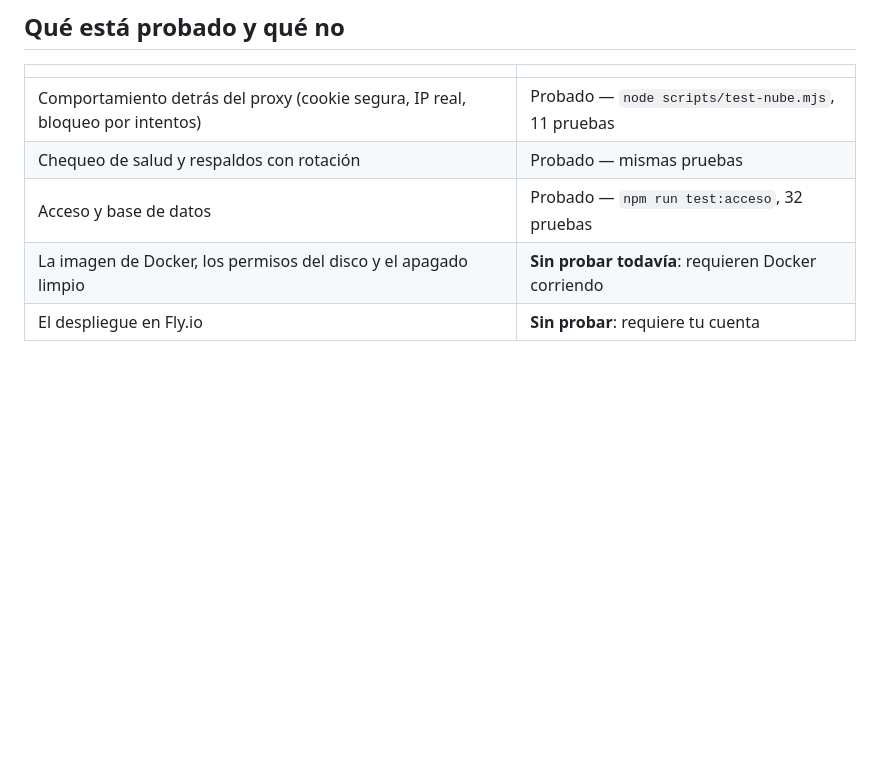
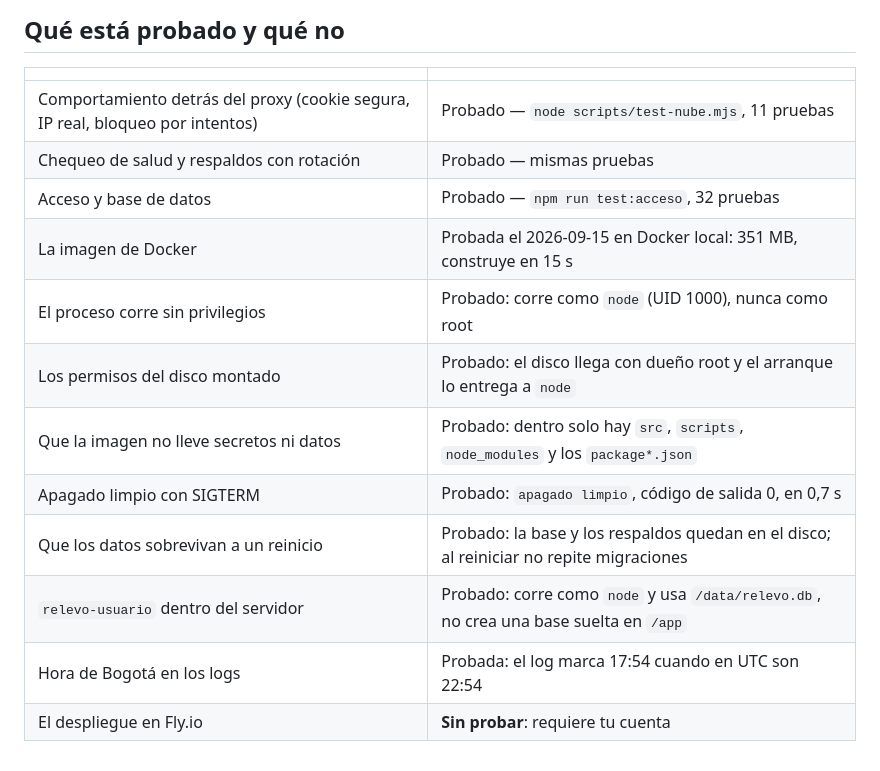
Before and after one commit to Axerra1/relevo, a Markdown page: relevo/DESPLIEGUE.md, the part around the change. Drawn GitHub-style; blank space fills up the shorter version.

Commit message:
La imagen de Docker probada en local: seis puntos que solo se veian corriendola
Construida y corrida en Docker antes de subir nada a la nube (351 MB, 15 s):
- el proceso corre como node (UID 1000), nunca como root
- el disco montado llega con dueno root y el arranque lo entrega a node: sin eso el
  servidor no habria podido escribir la base en la nube
- en la imagen no hay .env, ni certificados, ni datos
- /salud responde 200 y la bitacora redirige a entrar
- SIGTERM: apagado limpio con codigo 0 en 0,7 s, que es lo que pasa en cada despliegue
- al reiniciar, la base y los respaldos siguen ahi y no se repiten migraciones
- relevo-usuario corre como node y usa /data/relevo.db, sin crear una base suelta en /app
- la hora de los logs sale en hora de Bogota

Encontrado en el camino, sin relacion con el codigo: el disco C: estaba en 0 GB libres y
habia dejado el almacen de capas de Docker corrupto. Se libero espacio (34 GB de registros
de un bucle de actualizacion de Norton) y se limpio el cache de construccion.

DESPLIEGUE.md: la tabla de que esta probado y que no, al dia.

Co-Authored-By: Claude Opus 5 <noreply@anthropic.com>

```diff
--- a/relevo/DESPLIEGUE.md
+++ b/relevo/DESPLIEGUE.md
@@ -177,5 +177,12 @@ y adentro, `get /data/respaldos/<nombre-del-archivo>`.
 | Comportamiento detrás del proxy (cookie segura, IP real, bloqueo por intentos) | Probado — `node scripts/test-nube.mjs`, 11 pruebas |
 | Chequeo de salud y respaldos con rotación | Probado — mismas pruebas |
 | Acceso y base de datos | Probado — `npm run test:acceso`, 32 pruebas |
-| La imagen de Docker, los permisos del disco y el apagado limpio | **Sin probar todavía**: requieren Docker corriendo |
+| La imagen de Docker | Probada el 2026-09-15 en Docker local: 351 MB, construye en 15 s |
+| El proceso corre sin privilegios | Probado: corre como `node` (UID 1000), nunca como root |
+| Los permisos del disco montado | Probado: el disco llega con dueño root y el arranque lo entrega a `node` |
+| Que la imagen no lleve secretos ni datos | Probado: dentro solo hay `src`, `scripts`, `node_modules` y los `package*.json` |
+| Apagado limpio con SIGTERM | Probado: `apagado limpio`, código de salida 0, en 0,7 s |
+| Que los datos sobrevivan a un reinicio | Probado: la base y los respaldos quedan en el disco; al reiniciar no repite migraciones |
+| `relevo-usuario` dentro del servidor | Probado: corre como `node` y usa `/data/relevo.db`, no crea una base suelta en `/app` |
+| Hora de Bogotá en los logs | Probada: el log marca 17:54 cuando en UTC son 22:54 |
 | El despliegue en Fly.io | **Sin probar**: requiere tu cuenta |
```
